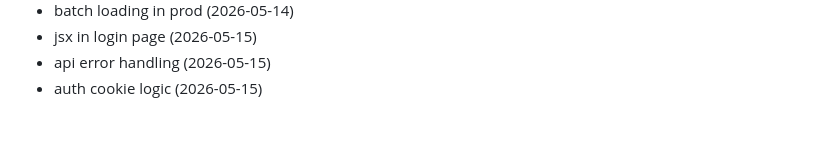
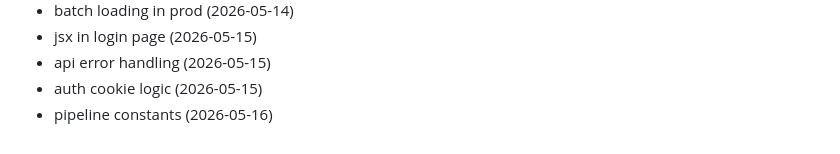
Before and after one commit to Jsingh651/bizscout, a Markdown page: CHANGELOG.md, the part around the change. GitHub-like rendering.

Commit message:
refactor: pipeline constants

```diff
--- a/CHANGELOG.md
+++ b/CHANGELOG.md
@@ -134,3 +134,4 @@
 - jsx in login page (2026-05-15)
 - api error handling (2026-05-15)
 - auth cookie logic (2026-05-15)
+- pipeline constants (2026-05-16)
```
